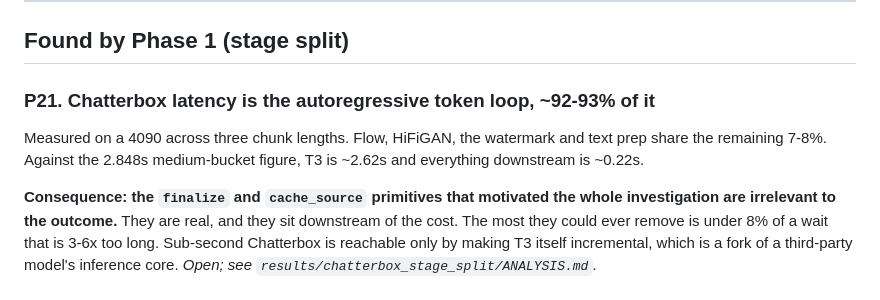
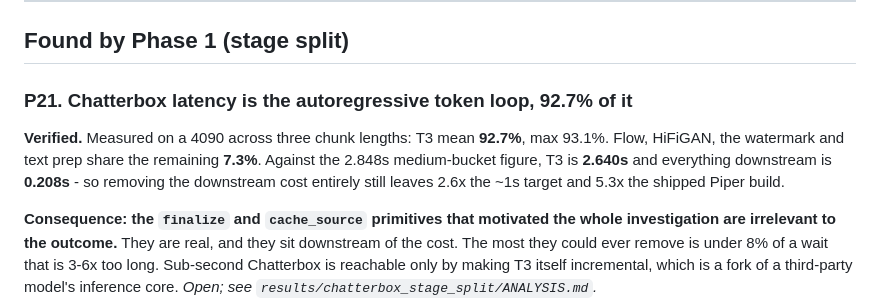
Before and after one commit to tjweingart-byte/Search---NO-MP3-Prompt-to-Text-to-Audio-with-duration-selection, a Markdown page: experiments/PRODUCT_ISSUES.md, the part around the change. Drawn GitHub-style.

```diff
--- a/experiments/PRODUCT_ISSUES.md
+++ b/experiments/PRODUCT_ISSUES.md
@@ -199,10 +199,12 @@ reports OK.
 
 ## Found by Phase 1 (stage split)
 
-### P21. Chatterbox latency is the autoregressive token loop, ~92-93% of it
-Measured on a 4090 across three chunk lengths. Flow, HiFiGAN, the watermark and
-text prep share the remaining 7-8%. Against the 2.848s medium-bucket figure,
-T3 is ~2.62s and everything downstream is ~0.22s.
+### P21. Chatterbox latency is the autoregressive token loop, 92.7% of it
+**Verified.** Measured on a 4090 across three chunk lengths: T3 mean **92.7%**,
+max 93.1%. Flow, HiFiGAN, the watermark and text prep share the remaining
+**7.3%**. Against the 2.848s medium-bucket figure, T3 is **2.640s** and
+everything downstream is **0.208s** - so removing the downstream cost entirely
+still leaves 2.6x the ~1s target and 5.3x the shipped Piper build.
 
 **Consequence: the `finalize` and `cache_source` primitives that motivated the
 whole investigation are irrelevant to the outcome.** They are real, and they
```
Also changed, not shown: experiments/NEXT_EXPERIMENT_TTFA.md (+21 -1 lines), 1 other file.
